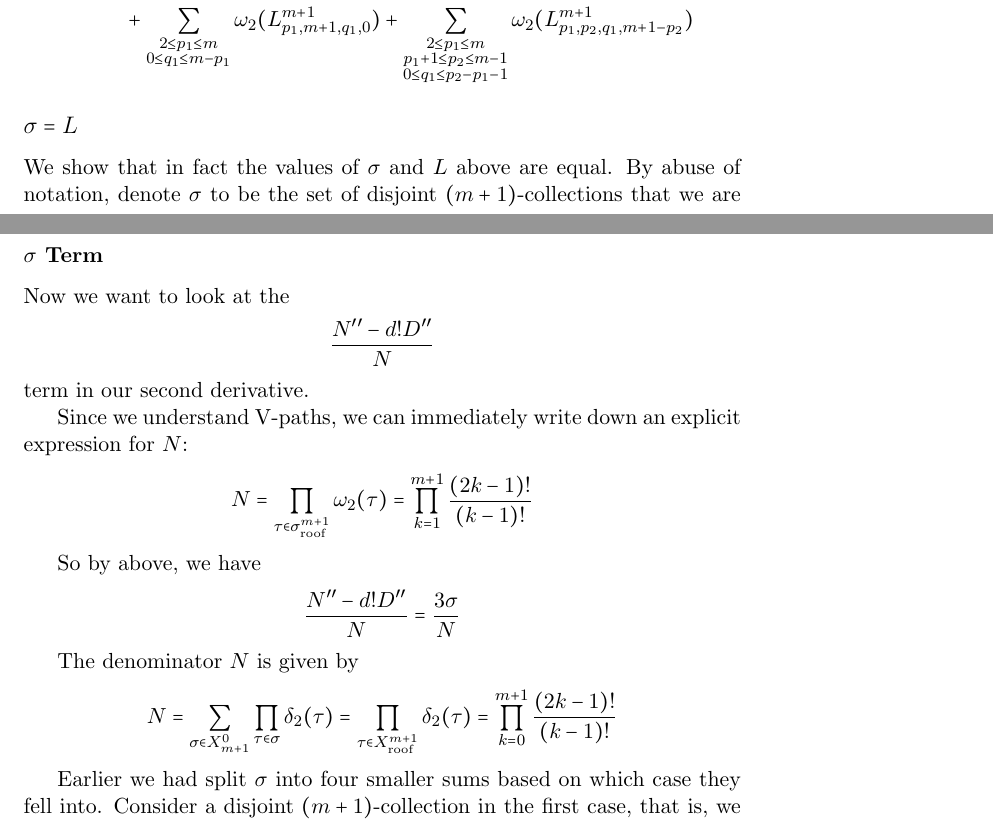
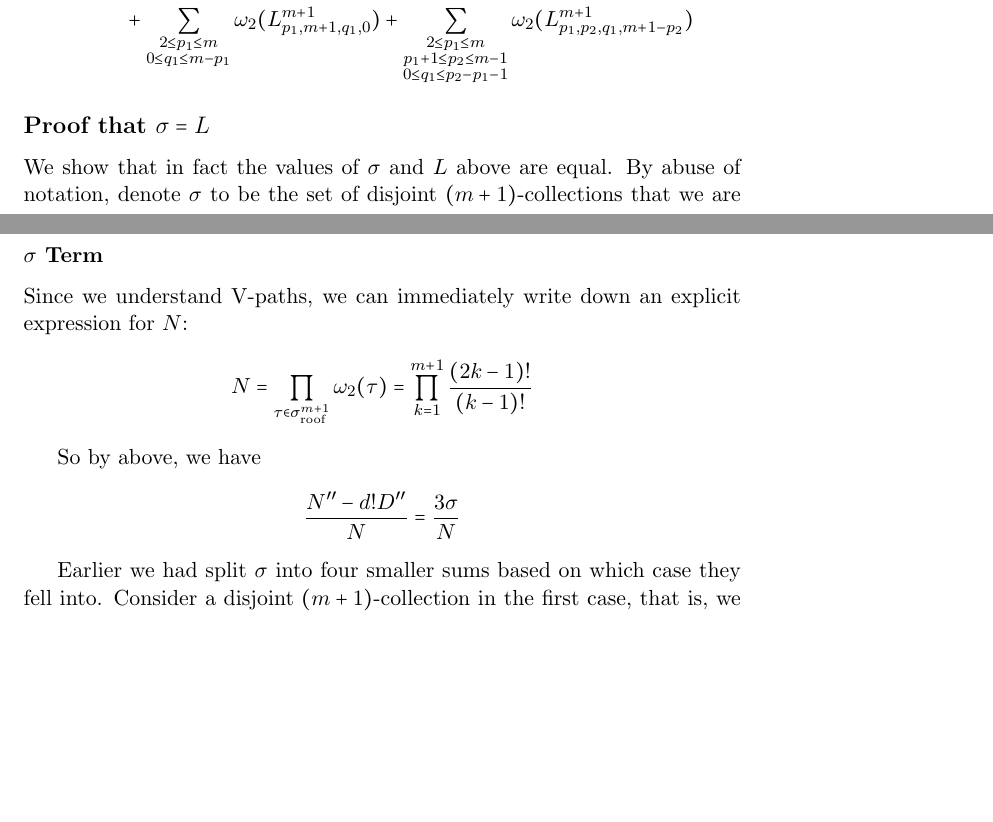
Before and after one commit to steuyve/mastersthesis, a LaTeX document (MATH651/notes.tex): two parts of pages 11 and 13 of 20, joined at a grey line, cut so that both start at the same text, the shorter picture padded with empty space. Compiled offline with pdfLaTeX.

Commit message:
Change section heading from "\sigma = L" to "Proof of \sigma = L" and remove some extraneous lines.

```diff
--- a/MATH651/notes.tex
+++ b/MATH651/notes.tex
@@ -286,7 +286,7 @@ L = &\sum\limits_{\substack{2\leq p_2\leq m+1 \\ 0\leq q_1 \leq p_2-2 \\ 0 \leq
  &\quad+ \sum\limits_{\substack{2 \leq p_1 \leq m \\ 0 \leq q_1 \leq m-p_1}}\omega_2(L_{p_1,m+1,q_1,0}^{m+1}) + \sum\limits_{\substack{2 \leq p_1 \leq m \\ p_1+1 \leq p_2 \leq m-1 \\ 0 \leq q_1 \leq p_2-p_1-1}} \omega_2(L_{p_1,p_2,q_1,m+1-p_2}^{m+1})
 \end{align*}
 
-\subsection*{$\sigma = L$}
+\subsection*{Proof that $\sigma = L$}
 
 We show that in fact the values of $\sigma$ and $L$ above are equal. By abuse of notation, denote $\sigma$ to be the set of disjoint $(m+1)$-collections that we are considering when computing the number $\sigma$ above and similarly for $L$. We will show that there is a bijection of sets $f:\sigma \to L$ that preserves the product of the weights.
 
@@ -296,12 +296,6 @@ Now we define a function $g:L\to\sigma$. Let $\delta$ instead be a disjoint $(m+
 
 \subsubsection*{$\sigma$ Term}
 
-Now we want to look at the
-\begin{equation*}
-\frac{N''-d!D''}{N}
-\end{equation*}
-term in our second derivative.
-
 Since we understand V-paths, we can immediately write down an explicit expression for $N$:
 \begin{equation*}
 N = \prod\limits_{\tau\in\sigma_{\text{roof}}^{m+1}}\omega_2(\tau) = \prod\limits_{k=1}^{m+1}\frac{(2k-1)!}{(k-1)!}
@@ -310,11 +304,6 @@ N = \prod\limits_{\tau\in\sigma_{\text{roof}}^{m+1}}\omega_2(\tau) = \prod\limit
 So by above, we have
 \begin{equation*}
 \frac{N''-d!D''}{N} = \frac{3\sigma}{N}
-\end{equation*}
-
-The denominator $N$ is given by
-\begin{equation*}
-N = \sum\limits_{\sigma \in X^0_{m+1}}\prod\limits_{\tau\in\sigma}\delta_2(\tau) = \prod\limits_{\tau \in X^{m+1}_\text{roof}}\delta_2(\tau) = \prod\limits_{k=0}^{m+1}\frac{(2k-1)!}{(k-1)!}
 \end{equation*}
 
 Earlier we had split $\sigma$ into four smaller sums based on which case they fell into. Consider a disjoint $(m+1)$-collection in the first case, that is, we fix $p_1 = 1$, $2\leq p_2\leq m+1$, $0\leq q_1\leq p_2 - 2$, $0\leq q_2 \leq m+1-p_2$. Then we have
```
Also changed, not shown: MATH651/notes.pdf.
